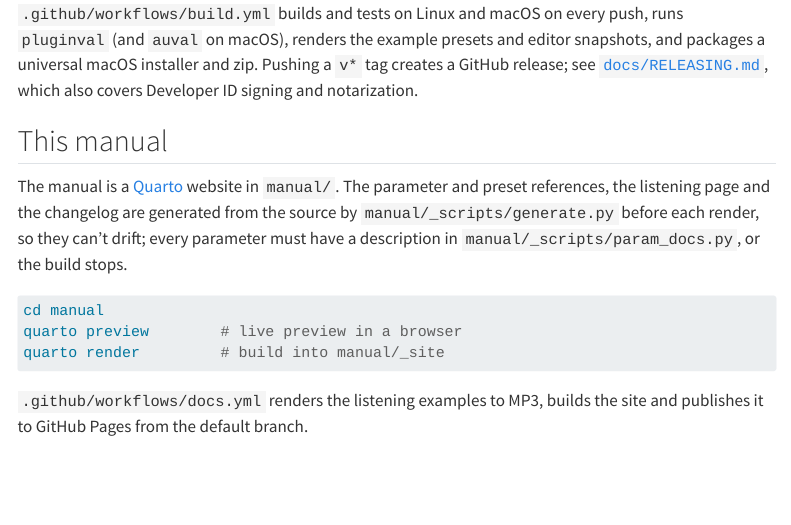
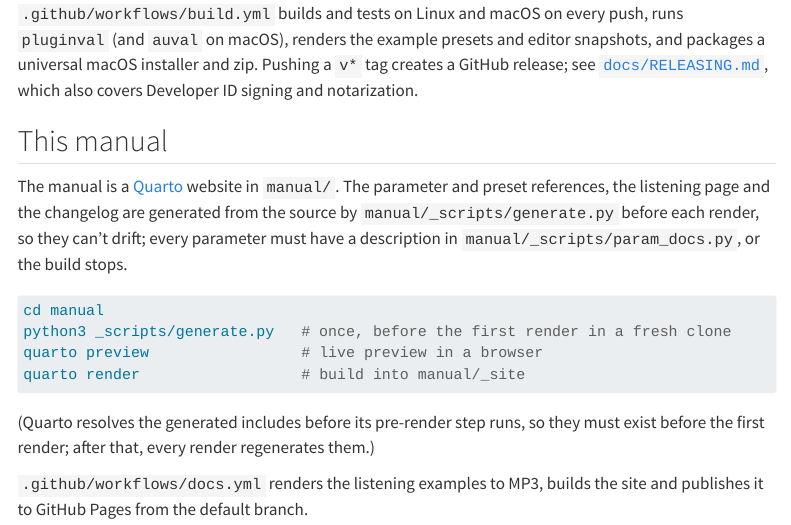
Before and after one commit to CrumpLab/MinervaSpaceEcho, a Quarto document (manual/development.qmd): the page in a window 1100 px wide, from 1440 px down. Rendered offline with R 4.5, knitr and Pandoc in place of Quarto, with nearby package versions; menus at the side of the page are left out.

Commit message:
Docs: generate the manual's included pages before rendering
Quarto resolves {{< include >}} before its pre-render step runs, so a
fresh checkout failed on the missing generated files. Run generate.py
first in CI, and document the same for local builds.

Co-Authored-By: Claude Opus 5.5 <noreply@anthropic.com>
Claude-Session: https://claude.ai/code/session_01BERBCQ6jtio3w2TrucuEft

````diff
--- a/.github/workflows/docs.yml
+++ b/.github/workflows/docs.yml
@@ -51,7 +51,11 @@ jobs:
       - uses: quarto-dev/quarto-actions/setup@v2
 
       - name: Render the site
-        run: quarto render manual
+        run: |
+          # Quarto resolves includes before its pre-render step runs, so the
+          # generated pages must exist first (pre-render refreshes them again).
+          python3 manual/_scripts/generate.py
+          quarto render manual
 
       - uses: actions/upload-pages-artifact@v3
         with:
--- a/manual/development.qmd
+++ b/manual/development.qmd
@@ -69,9 +69,13 @@ build stops.
 
 ```sh
 cd manual
-quarto preview        # live preview in a browser
-quarto render         # build into manual/_site
+python3 _scripts/generate.py   # once, before the first render in a fresh clone
+quarto preview                 # live preview in a browser
+quarto render                  # build into manual/_site
 ```
+
+(Quarto resolves the generated includes before its pre-render step runs, so they must exist before the first
+render; after that, every render regenerates them.)
 
 `.github/workflows/docs.yml` renders the listening examples to MP3, builds the site and publishes it to GitHub
 Pages from the default branch.
````
